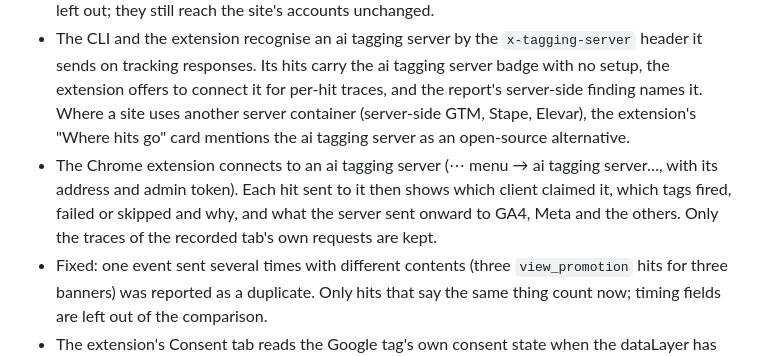
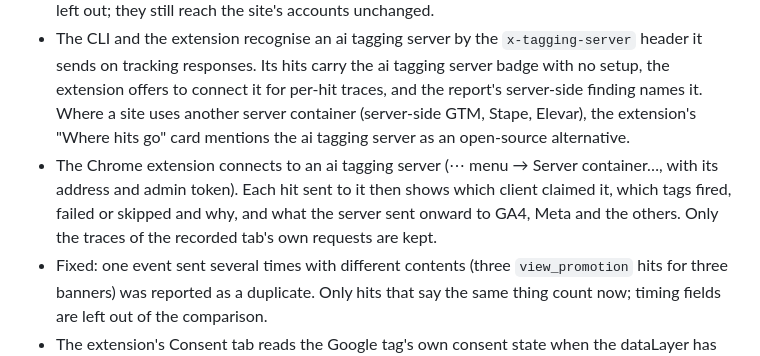
Before and after one commit to analitikisler/ai-tag-debugger, a Markdown page: CHANGELOG.md, the part around the change. Drawn GitHub-style.

Commit message:
Name the renamed Server container menu item in the changelog

```diff
--- a/CHANGELOG.md
+++ b/CHANGELOG.md
@@ -9,7 +9,7 @@
 - Fixed in the extension: a tracking request the browser cancelled as the page was left (`net::ERR_ABORTED`) was reported as a delivery failure (`hit_failed`). It is now marked as aborted, which is no failure.
 - Fixed: a recording that starts with a reload could take in the previous page's goodbye hit (gtag's `user_engagement` on leaving), because Chrome can send it after the new page has started. Before the reload, the page being left now names each request it sends, and those requests are left out; they still reach the site's accounts unchanged.
 - The CLI and the extension recognise an ai tagging server by the `x-tagging-server` header it sends on tracking responses. Its hits carry the ai tagging server badge with no setup, the extension offers to connect it for per-hit traces, and the report's server-side finding names it. Where a site uses another server container (server-side GTM, Stape, Elevar), the extension's "Where hits go" card mentions the ai tagging server as an open-source alternative.
-- The Chrome extension connects to an ai tagging server (⋯ menu → ai tagging server…, with its address and admin token). Each hit sent to it then shows which client claimed it, which tags fired, failed or skipped and why, and what the server sent onward to GA4, Meta and the others. Only the traces of the recorded tab's own requests are kept.
+- The Chrome extension connects to an ai tagging server (⋯ menu → Server container…, with its address and admin token). Each hit sent to it then shows which client claimed it, which tags fired, failed or skipped and why, and what the server sent onward to GA4, Meta and the others. Only the traces of the recorded tab's own requests are kept.
 - Fixed: one event sent several times with different contents (three `view_promotion` hits for three banners) was reported as a duplicate. Only hits that say the same thing count now; timing fields are left out of the comparison.
 - The extension's Consent tab reads the Google tag's own consent state when the dataLayer has no consent command, as when a consent platform's GTM template (efilli, Cookiebot, OneTrust) sets it. It no longer says "No Google consent mode found" on those sites.
 - The Consent tab says what a GA4 or Google Ads verdict rests on: cookieless pings, no `_ga` / `_gcl_*` cookie written, and a new client ID on each page load (or that one page load can't show it yet). A `_ga`, `FPID` or `_gcl_*` cookie written while its signal was denied is now reported as a problem. The report's consent line for GA4 reflects `client_id_persisted`.
```
